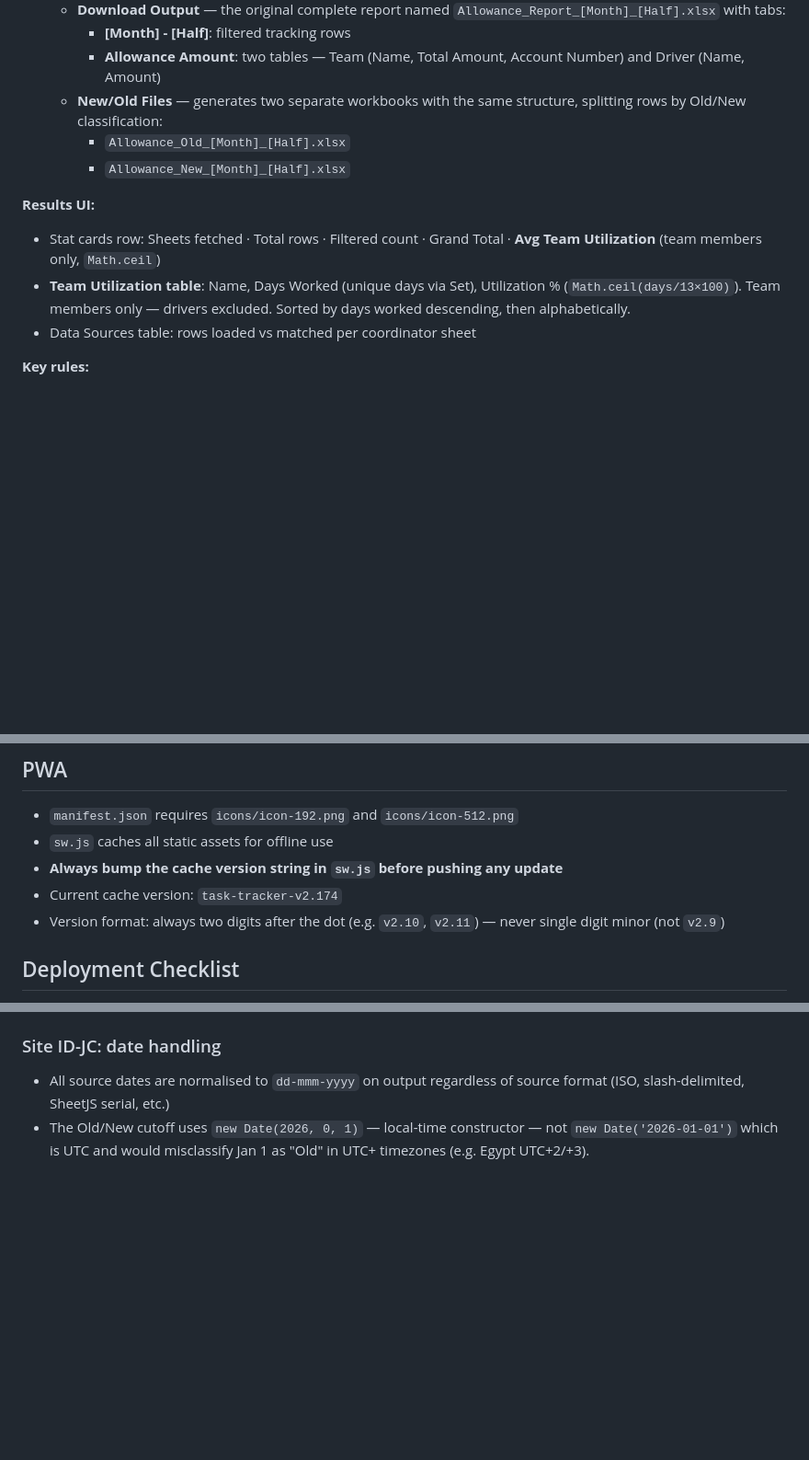
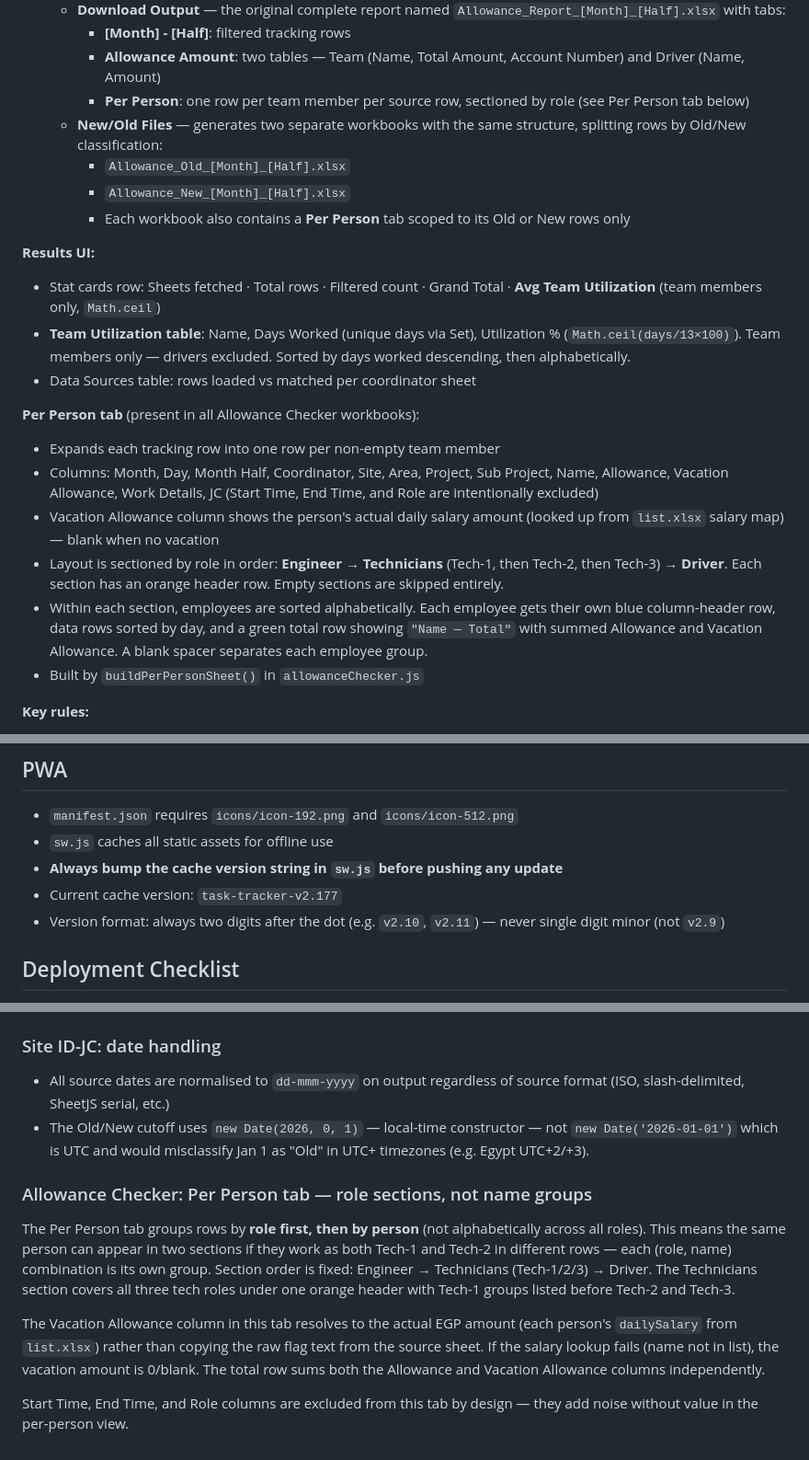
Before and after one commit to landmarkplus2016-byte/Task-Tracking-System, a Markdown page: CLAUDE.md, 3 parts joined by grey strips. Shown at 92% size. Rendered like a GitHub page; blank space fills up the shorter version.

Commit message:
md update

```diff
--- a/CLAUDE.md
+++ b/CLAUDE.md
@@ -127,10 +127,14 @@ against a master tracking file.
      - **[Month] - [Half]**: filtered tracking rows
      - **Allowance Amount**: two tables — Team (Name, Total Amount,
        Account Number) and Driver (Name, Amount)
+     - **Per Person**: one row per team member per source row,
+       sectioned by role (see Per Person tab below)
    - **New/Old Files** — generates two separate workbooks with the
      same structure, splitting rows by Old/New classification:
      - `Allowance_Old_[Month]_[Half].xlsx`
      - `Allowance_New_[Month]_[Half].xlsx`
+     - Each workbook also contains a **Per Person** tab scoped to
+       its Old or New rows only
 
 **Results UI:**
 - Stat cards row: Sheets fetched · Total rows · Filtered count ·
@@ -139,6 +143,22 @@ against a master tracking file.
   Utilization % (`Math.ceil(days/13×100)`). Team members only — drivers
   excluded. Sorted by days worked descending, then alphabetically.
 - Data Sources table: rows loaded vs matched per coordinator sheet
+
+**Per Person tab** (present in all Allowance Checker workbooks):
+- Expands each tracking row into one row per non-empty team member
+- Columns: Month, Day, Month Half, Coordinator, Site, Area, Project,
+  Sub Project, Name, Allowance, Vacation Allowance, Work Details, JC
+  (Start Time, End Time, and Role are intentionally excluded)
+- Vacation Allowance column shows the person's actual daily salary
+  amount (looked up from `list.xlsx` salary map) — blank when no vacation
+- Layout is sectioned by role in order: **Engineer** → **Technicians**
+  (Tech-1, then Tech-2, then Tech-3) → **Driver**. Each section has an
+  orange header row. Empty sections are skipped entirely.
+- Within each section, employees are sorted alphabetically. Each employee
+  gets their own blue column-header row, data rows sorted by day, and a
+  green total row showing `"Name — Total"` with summed Allowance and
+  Vacation Allowance. A blank spacer separates each employee group.
+- Built by `buildPerPersonSheet()` in `allowanceChecker.js`
 
 **Key rules:**
 - Empty team member fields = not counted (truly absent, not zero)
@@ -195,7 +215,7 @@ These are hardcoded — there is no settings UI.
 - `sw.js` caches all static assets for offline use
 - **Always bump the cache version string in `sw.js` before
   pushing any update**
-- Current cache version: `task-tracker-v2.174`
+- Current cache version: `task-tracker-v2.177`
 - Version format: always two digits after the dot (e.g. `v2.10`,
   `v2.11`) — never single digit minor (not `v2.9`)
 
@@ -302,3 +322,21 @@ rendered as a separate item in the Missing Job Codes box. Format:
 - The Old/New cutoff uses `new Date(2026, 0, 1)` — local-time
   constructor — not `new Date('2026-01-01')` which is UTC and would
   misclassify Jan 1 as "Old" in UTC+ timezones (e.g. Egypt UTC+2/+3).
+
+### Allowance Checker: Per Person tab — role sections, not name groups
+The Per Person tab groups rows by **role first, then by person** (not
+alphabetically across all roles). This means the same person can appear
+in two sections if they work as both Tech-1 and Tech-2 in different rows
+— each (role, name) combination is its own group. Section order is fixed:
+Engineer → Technicians (Tech-1/2/3) → Driver. The Technicians section
+covers all three tech roles under one orange header with Tech-1 groups
+listed before Tech-2 and Tech-3.
+
+The Vacation Allowance column in this tab resolves to the actual EGP
+amount (each person's `dailySalary` from `list.xlsx`) rather than
+copying the raw flag text from the source sheet. If the salary lookup
+fails (name not in list), the vacation amount is 0/blank. The total row
+sums both the Allowance and Vacation Allowance columns independently.
+
+Start Time, End Time, and Role columns are excluded from this tab by
+design — they add noise without value in the per-person view.
```
